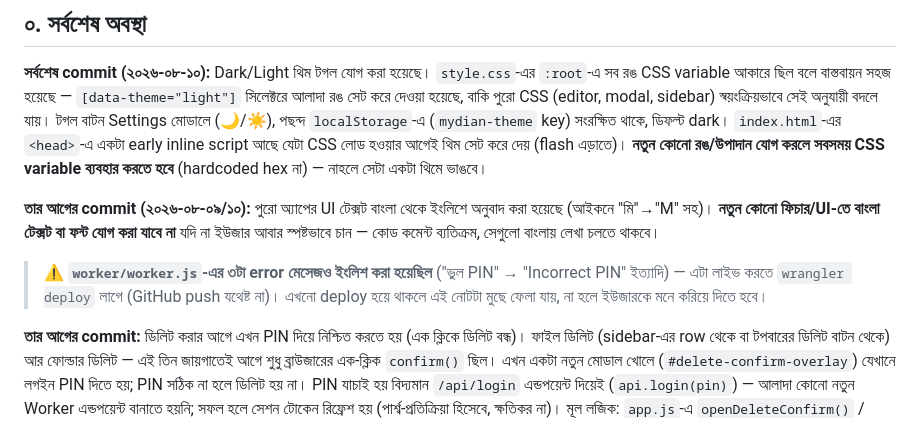
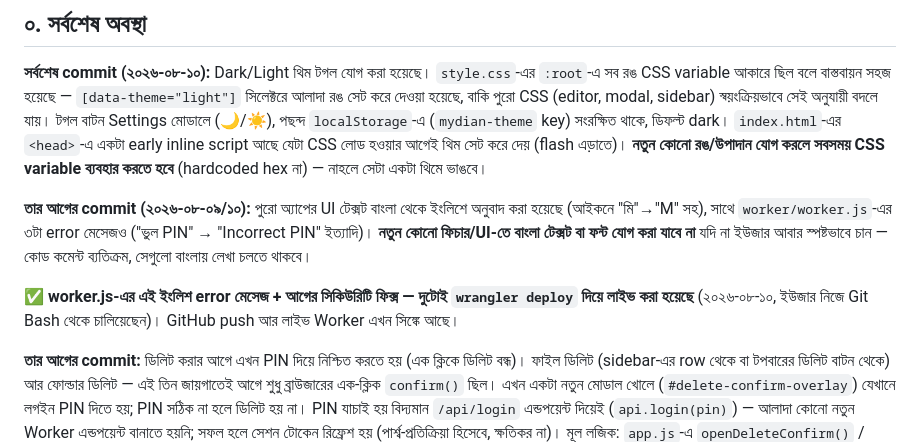
Before and after one commit to openjobsolutionbd/mydian, a Markdown page: PROJECT_NOTES.md, the part around the change. Rendered like a GitHub page.

Commit message:
docs: mark worker.js deploy as done (English error messages + earlier security fix are now live via wrangler deploy)

```diff
--- a/PROJECT_NOTES.md
+++ b/PROJECT_NOTES.md
@@ -32,14 +32,15 @@
 ব্যবহার করতে হবে** (hardcoded hex না) — নাহলে সেটা একটা থিমে ভাঙবে।
 
 **তার আগের commit (২০২৬-০৮-০৯/১০):** পুরো অ্যাপের UI টেক্সট বাংলা থেকে
-ইংলিশে অনুবাদ করা হয়েছে (আইকনে "মি"→"M" সহ)। **নতুন কোনো ফিচার/UI-তে
-বাংলা টেক্সট বা ফন্ট যোগ করা যাবে না** যদি না ইউজার আবার স্পষ্টভাবে চান
-— কোড কমেন্ট ব্যতিক্রম, সেগুলো বাংলায় লেখা চলতে থাকবে।
+ইংলিশে অনুবাদ করা হয়েছে (আইকনে "মি"→"M" সহ), সাথে `worker/worker.js`-এর
+৩টা error মেসেজও ("ভুল PIN" → "Incorrect PIN" ইত্যাদি)। **নতুন কোনো
+ফিচার/UI-তে বাংলা টেক্সট বা ফন্ট যোগ করা যাবে না** যদি না ইউজার আবার
+স্পষ্টভাবে চান — কোড কমেন্ট ব্যতিক্রম, সেগুলো বাংলায় লেখা চলতে থাকবে।
 
-> ⚠️ **`worker/worker.js`-এর ৩টা error মেসেজও ইংলিশ করা হয়েছিল** ("ভুল
-> PIN" → "Incorrect PIN" ইত্যাদি) — এটা লাইভ করতে `wrangler deploy`
-> লাগে (GitHub push যথেষ্ট না)। এখনো deploy হয়ে থাকলে এই নোটটা মুছে
-> ফেলা যায়, না হলে ইউজারকে মনে করিয়ে দিতে হবে।
+✅ **worker.js-এর এই ইংলিশ error মেসেজ + আগের সিকিউরিটি ফিক্স —
+দুটোই `wrangler deploy` দিয়ে লাইভ করা হয়েছে** (২০২৬-০৮-১০, ইউজার
+নিজে Git Bash থেকে চালিয়েছেন)। GitHub push আর লাইভ Worker এখন সিঙ্কে
+আছে।
 
 **তার আগের commit:** ডিলিট করার আগে এখন PIN দিয়ে নিশ্চিত করতে হয় (এক
 ক্লিকে ডিলিট বন্ধ)। ফাইল ডিলিট (sidebar-এর row থেকে বা টপবারের ডিলিট
```
